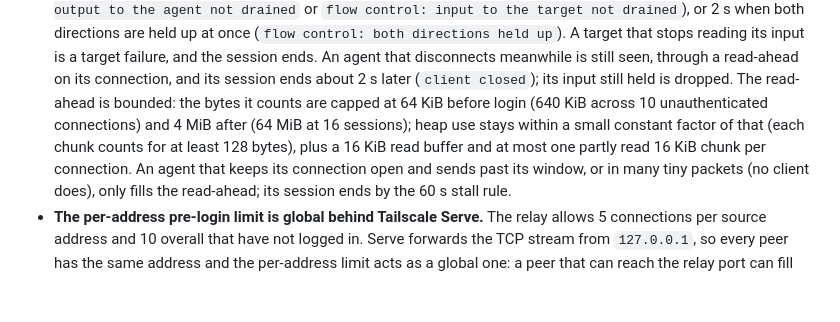
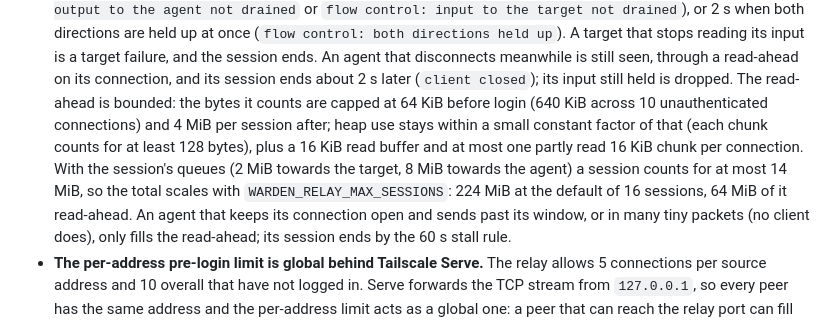
Before and after one commit to pecheriere/warden, a Markdown page: docs/threat-model.md, the part around the change. Rendered like a GitHub page; blank space fills up the shorter version.

```diff
--- a/docs/threat-model.md
+++ b/docs/threat-model.md
@@ -244,10 +244,14 @@ These were recorded during implementation and are accepted for this release.
   still seen, through a read-ahead on its connection, and its session ends
   about 2 s later (`client closed`); its input still held is dropped. The
   read-ahead is bounded: the bytes it counts are capped at 64 KiB before
-  login (640 KiB across 10 unauthenticated connections) and 4 MiB after
-  (64 MiB at 16 sessions); heap use stays within a small constant factor
-  of that (each chunk counts for at least 128 bytes), plus a 16 KiB read
-  buffer and at most one partly read 16 KiB chunk per connection. An agent
+  login (640 KiB across 10 unauthenticated connections) and 4 MiB per
+  session after; heap use stays within a small constant factor of that
+  (each chunk counts for at least 128 bytes), plus a 16 KiB read buffer and
+  at most one partly read 16 KiB chunk per connection. With the session's
+  queues (2 MiB towards the target, 8 MiB towards the agent) a session
+  counts for at most 14 MiB, so the total scales with
+  `WARDEN_RELAY_MAX_SESSIONS`: 224 MiB at the default of 16 sessions, 64 MiB
+  of it read-ahead. An agent
   that keeps its connection open and sends past its window, or in many tiny
   packets (no client does), only fills the read-ahead; its session ends by
   the 60 s stall rule.
```
Also changed, not shown: CHANGELOG.md (+4 -0 lines), docs/design.md (+8 -2 lines).
